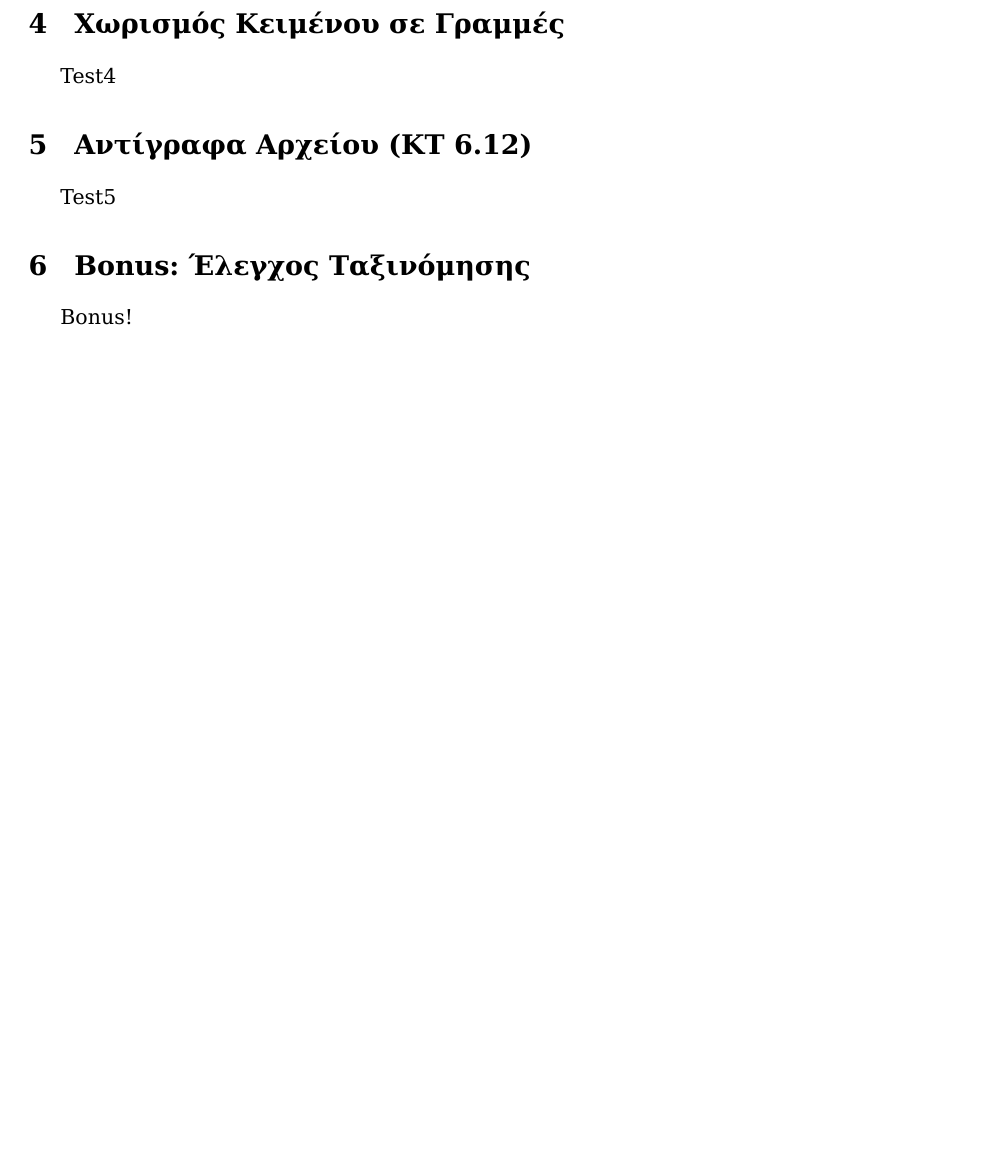
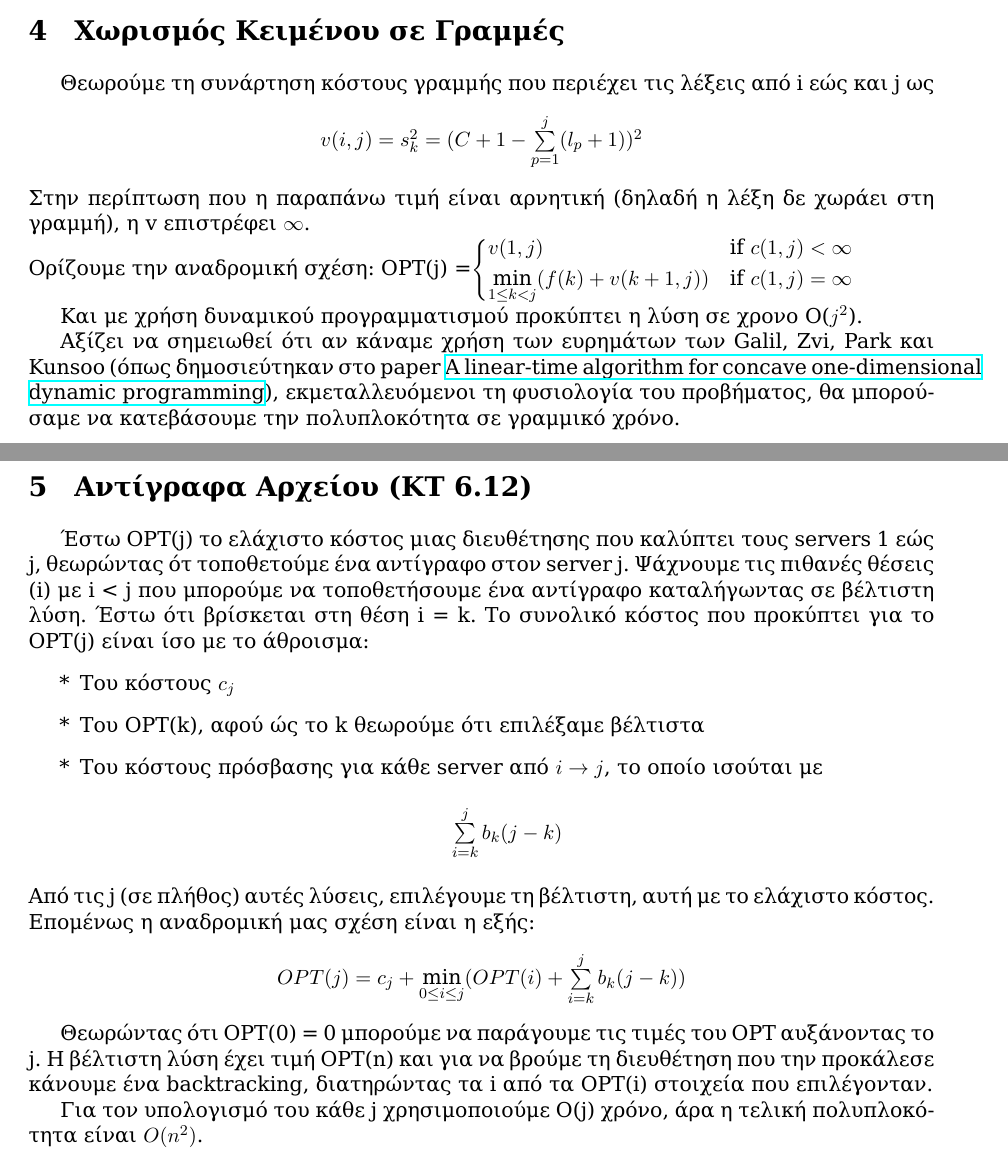
Before and after one commit to vgerak/Algorithms, a LaTeX document (Theory/ask2/tex/ask2.tex): part of page 4 of 4 before the commit and two parts of pages 4 and 5 of 5 after it, the two joined at a grey line, cut so that both start at the same text, the shorter picture padded with empty space. Compiled offline with XeLaTeX; a missing font is replaced by an installed copy or a similar font.

Commit message:
Finally, everything works, even though crappy explanation on 4

```diff
--- a/Theory/ask2/tex/ask2.tex
+++ b/Theory/ask2/tex/ask2.tex
@@ -4,12 +4,15 @@
 \marginsize{2cm}{2cm}{1cm}{1cm}
 %\textwidth 6.0in \textheight = 664pt
 \usepackage{xltxtra}
+\usepackage{mathtools}
+\usepackage{amsmath}
 \usepackage{graphicx}
 \usepackage{color}
 \usepackage{xgreek}
 \usepackage{fancyvrb}
 \usepackage{minted}
 \usepackage{listings}
+\usepackage{hyperref}
 \usepackage[noend]{algpseudocode}
 \usepackage{algorithm}
 \usepackage{enumitem}
@@ -181,18 +212,57 @@ $Q = \frac{N}{4N-4}$. Tο όριο αυτής της ποσότητας όταν
 %{{{ Χωρισμός Κειμένου σε Γραμμές
 \section{Χωρισμός Κειμένου σε Γραμμές}
-Test4
+Θεωρούμε τη συνάρτηση κόστους γραμμής που περιέχει τις λέξεις από i εώς και j
+ως \begin{center}$v(i,j) = s_k^2 = (C + 1 - \sum\limits_{p = 1}^{j} (l_p
++1))^2$ \end{center}
+Στην περίπτωση που η παραπάνω τιμή είναι αρνητική (δηλαδή η λέξη δε χωράει στη
+γραμμή), η v επιστρέφει $\infty$.\\
+Ορίζουμε την αναδρομική σχέση:
+OPT(j) =$
+\begin{dcases}
+    v(1,j) & \text{if } c(1,j) < \infty\\
+    \min\limits_{1 \leq k < j} (f(k) + v(k + 1, j)) & \text{if } c(1,j) =
+    \infty
+\end{dcases}$
+
+Και με χρήση δυναμικού προγραμματισμού προκύπτει η λύση σε χρονο O($j^2$).
+
+Αξίζει να σημειωθεί ότι αν κάναμε χρήση των ευρημάτων των Galil, Zvi, Park και
+Kunsoo
+(όπως δημοσιεύτηκαν στο paper \href{http://www.cs.ust.hk/mjg_lib/bibs/DPSu/DPSu.Files/GaPa90.PDF}{A
+linear-time algorithm for concave one-dimensional dynamic programming}),
+εκμεταλλευόμενοι τη φυσιολογία του προβήματος, θα
+μπορούσαμε να κατεβάσουμε την πολυπλοκότητα σε γραμμικό χρόνο.
+
 %}}}
 
+%{{{ Αντίγραφα Αρχείου
+\newpage
+\section{Αντίγραφα Αρχείου (KT 6.12)}
+Έστω OPT(j) το ελάχιστο κόστος μιας διευθέτησης που καλύπτει τους servers 1
+εώς j, θεωρώντας ότ τοποθετούμε ένα αντίγραφο στον server j. Ψάχνουμε τις
+πιθανές θέσεις (i) με i < j που μπορούμε να τοποθετήσουμε ένα αντίγραφο
+καταλήγωντας σε βέλτιστη λύση. Έστω ότι βρίσκεται στη θέση i = k.
+Το συνολικό κόστος που προκύπτει για το OPT(j) είναι ίσο με το άθροισμα:
+\begin{list}{*}{}
+\item Του κόστους $c_j$
+\item Του OPT(k), αφού ώς το k θεωρούμε ότι επιλέξαμε βέλτιστα
+\item Του κόστους πρόσβασης για κάθε server από $i \to j$, το οποίο ισούται με
+\begin{center} $\sum\limits_{i = k}^{j} b_k (j-k)$ \end{center}
+\end{list}
+Από τις j (σε πλήθος) αυτές λύσεις, επιλέγουμε τη βέλτιστη, αυτή με το
+ελάχιστο κόστος. Επομένως η αναδρομική μας σχέση είναι η εξής:
+\begin{center}
+$OPT(j) = c_j + \min\limits_{0 \leq i \leq j}(OPT(i)+\sum\limits_{i = k}^{j}
+b_k (j-k))$
+\end{center}
 
-%{{{ Αντίγραφα Αρχείου
-\section{Αντίγραφα Αρχείου (KT 6.12)}
-Test5
-%}}}
+Θεωρώντας ότι OPT(0) = 0 μπορούμε να παράγουμε τις τιμές του OPT αυξάνοντας το
+j. Η βέλτιστη λύση έχει τιμή OPT(n) και για να βρούμε τη διευθέτηση που την
+προκάλεσε κάνουμε ένα backtracking, διατηρώντας τα i από τα OPT(i) στοιχεία
+που επιλέγονταν.
 
-
-%{{{Bonus: Έλεγχός Ταξινόμησης
-\section{Bonus: Έλεγχος Ταξινόμησης}
-Bonus!
+Για τον υπολογισμό του κάθε j χρησιμοποιούμε O(j) χρόνο, άρα η τελική
+πολυπλοκότητα είναι $O(n^2)$.
 %}}}
 
 \end{document}
```
Also changed, not shown: Programming/ask2/xmasshopping/makefile, Theory/ask2/tex/ask2.pdf, Theory/ask2/tex/ask2.tex (76 more changed lines), 6 other files.
